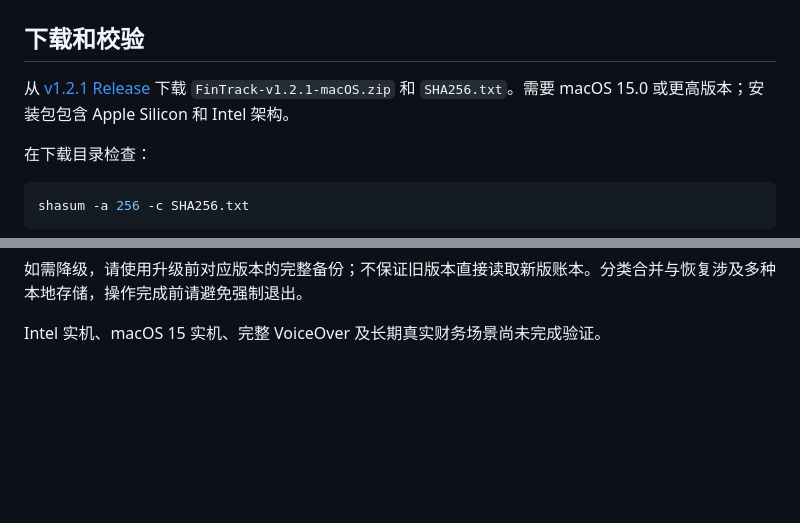
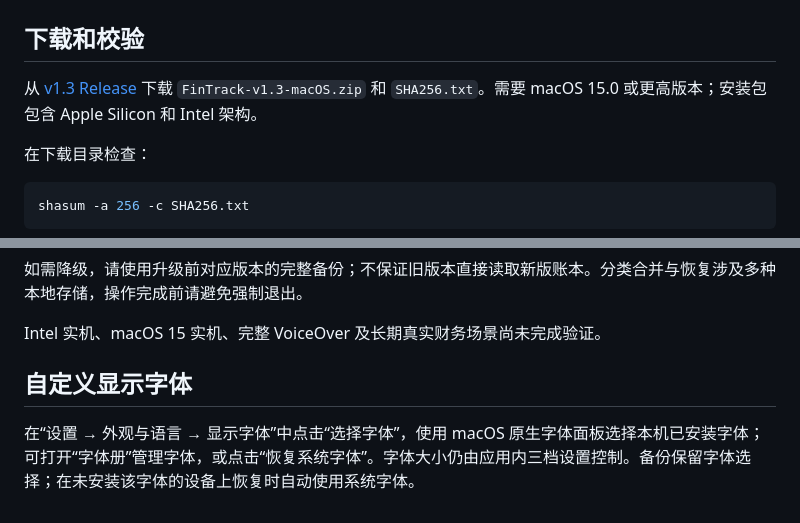
Before and after one commit to Agumuzi/FinTrack, a Markdown page: docs/INSTALLATION.md, 2 parts joined by grey strips. GitHub-like rendering; blank space fills up the shorter version.

```diff
--- a/docs/INSTALLATION.md
+++ b/docs/INSTALLATION.md
@@ -2,7 +2,7 @@
 
 ## 下载和校验
 
-从 [v1.2.1 Release](https://github.com/Agumuzi/FinTrack/releases/tag/v1.2.1) 下载 `FinTrack-v1.2.1-macOS.zip` 和 `SHA256.txt`。需要 macOS 15.0 或更高版本；安装包包含 Apple Silicon 和 Intel 架构。
+从 [v1.3 Release](https://github.com/Agumuzi/FinTrack/releases/tag/v1.3) 下载 `FinTrack-v1.3-macOS.zip` 和 `SHA256.txt`。需要 macOS 15.0 或更高版本；安装包包含 Apple Silicon 和 Intel 架构。
 
 在下载目录检查：
 
@@ -39,3 +39,7 @@ v1.2.1修复了更新下载流程。旧版程序中的下载实现不会随新
 如需降级，请使用升级前对应版本的完整备份；不保证旧版本直接读取新版账本。分类合并与恢复涉及多种本地存储，操作完成前请避免强制退出。
 
 Intel 实机、macOS 15 实机、完整 VoiceOver 及长期真实财务场景尚未完成验证。
+
+## 自定义显示字体
+
+在“设置 → 外观与语言 → 显示字体”中点击“选择字体”，使用 macOS 原生字体面板选择本机已安装字体；可打开“字体册”管理字体，或点击“恢复系统字体”。字体大小仍由应用内三档设置控制。备份保留字体选择；在未安装该字体的设备上恢复时自动使用系统字体。
```
Also changed, not shown: README.md (+4 -4 lines), docs/SCREENSHOTS.md (+2 -2 lines), website/assets/screenshots/exchange.png, website/assets/screenshots/finance.png, website/assets/screenshots/overview.png, website/assets/screenshots/records.png, 4 other files.
